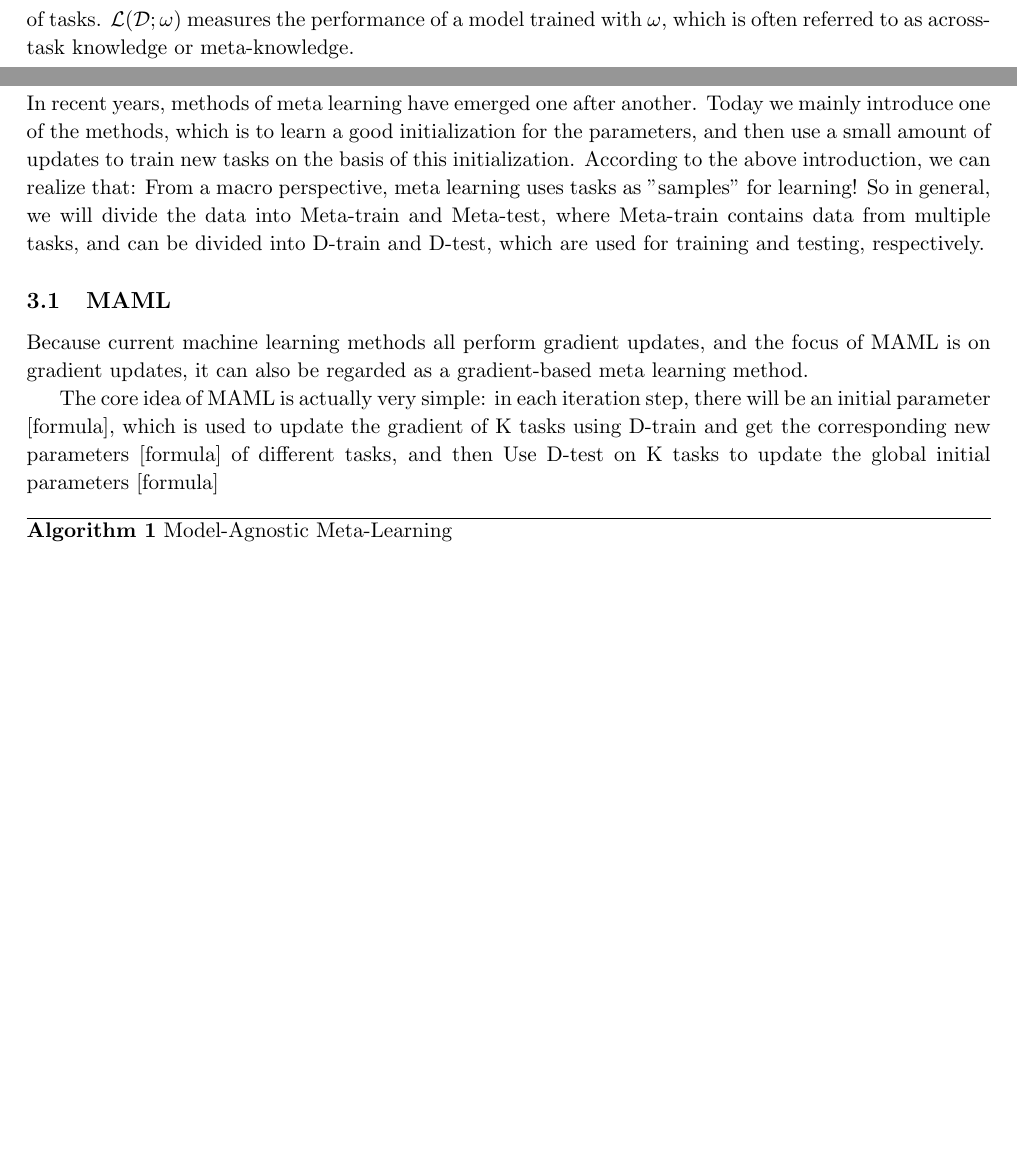
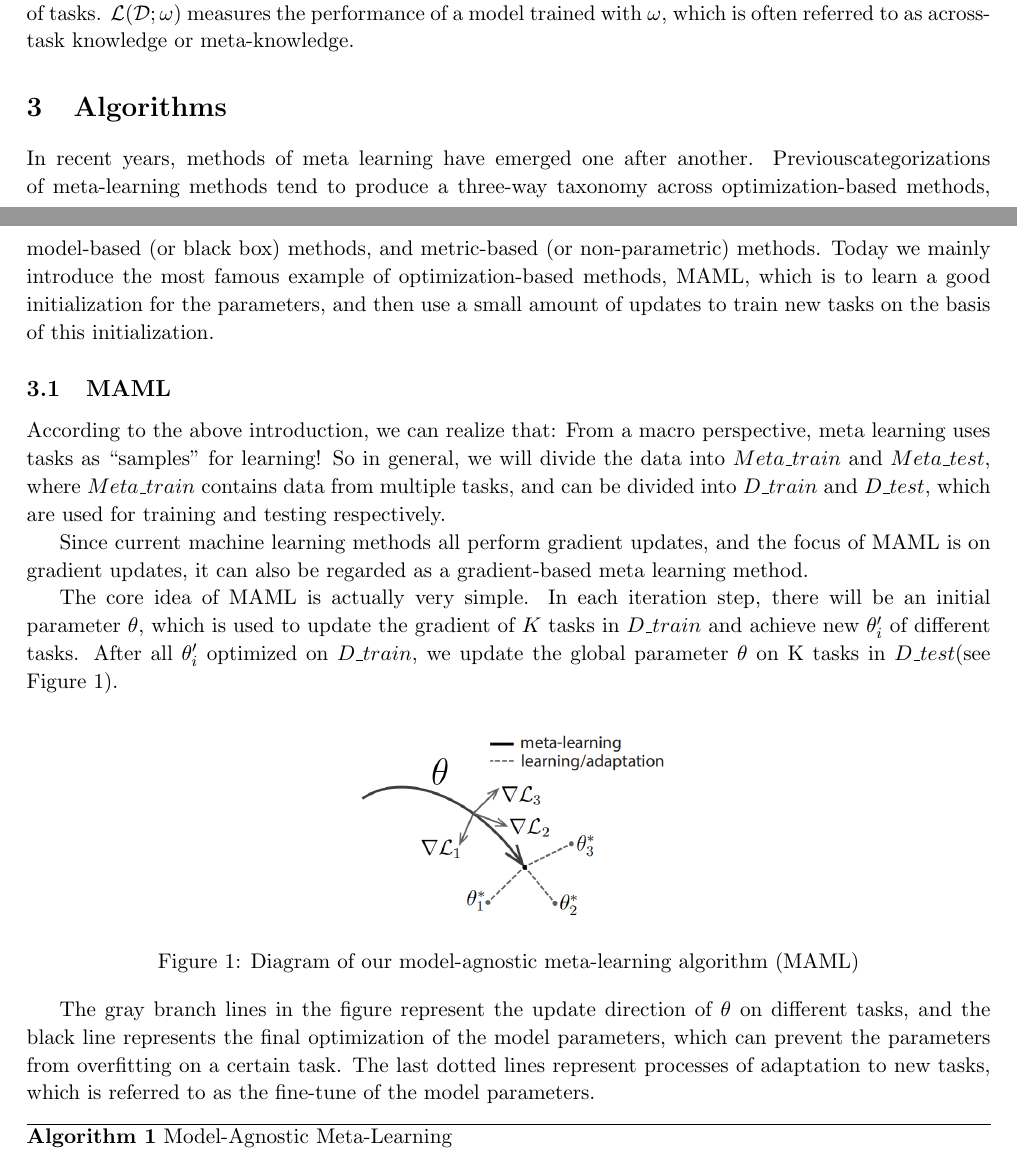
Before and after one commit to zhaoxuyang13/a-writing, a LaTeX document (notes/sample.tex, which reads notes/algorithms.tex): two parts of pages 3 and 4 of 8 before the commit and two parts of pages 2 and 3 of 4 after it, joined at a grey line, cut so that both start at the same text, the shorter picture padded with empty space. Compiled offline with pdfLaTeX.

Commit message:
update algorithm
add MAML

```diff
--- a/notes/algorithms.tex
+++ b/notes/algorithms.tex
@@ -1,16 +1,22 @@
 \section{Algorithms}
-In recent years, methods of meta learning have emerged one after another. Today we mainly introduce one of the methods, which is to learn a good initialization for the parameters, and then use a small amount of updates to train new tasks on the basis of this initialization.
-According to the above introduction, we can realize that: From a macro
-perspective, meta learning uses tasks as "samples" for learning! So in
-general, we will divide the data into Meta-train and Meta-test, where
-Meta-train contains data from multiple tasks, and can be divided into D-train and D-test, which are used for training and testing, respectively.
-
+In recent years, methods of meta learning have emerged one after another. Previous% [77], [78]
+categorizations of meta-learning methods tend to produce a three-way taxonomy across optimization-based methods, model-based (or black box) methods, and metric-based (or non-parametric) methods.
+Today we mainly introduce the most famous example of optimization-based methods, MAML, which is to learn a good initialization for the parameters, and then use a small amount of updates to train new tasks on the basis of this initialization.
 
 \subsection{MAML}
-Because current machine learning methods all perform gradient updates, and the focus of MAML is on gradient updates, it can also be regarded as a gradient-based meta learning method.
+According to the above introduction, we can realize that: From a macro perspective, meta learning uses tasks as ``samples" for learning! So in general, we will divide the data into $Meta\_train$ and $Meta\_test$, where $Meta\_train$ contains data from multiple tasks, and can be divided into $D\_train$ and $D\_test$, which are used for training and testing respectively.
 
-The core idea of MAML is actually very simple: in each iteration step, there will be an initial parameter [formula], which is used to update the gradient of K tasks using D-train and get the corresponding new parameters [formula] of different tasks, and then Use D-test on K tasks to update the global initial parameters [formula]
+Since current machine learning methods all perform gradient updates, and the focus of MAML is on gradient updates, it can also be regarded as a gradient-based meta learning method.
 
+The core idea of MAML is actually very simple. In each iteration step, there will be an initial parameter $\theta$, which is used to update the gradient of $K$ tasks in $D\_train$ and achieve new $\theta'_i$ of different tasks. After all $\theta'_i$ optimized on $D\_train$, we update the global parameter $\theta$ on K tasks in $D\_test$(see Figure~\ref{fig:graph}).
+
+\begin{figure}[h]
+  \centering
+  \includegraphics[totalheight=1.5in]{fig1.png}
+  \caption{Diagram of our model-agnostic meta-learning algorithm (MAML)} \label{fig:graph}
+\end{figure}
+
+The gray branch lines in the figure represent the update direction of $\theta$ on different tasks, and the black line represents the final optimization of the model parameters, which can prevent the parameters from overfitting on a certain task. The last dotted lines represent processes of adaptation to new tasks, which is referred to as the fine-tune of the model parameters.
 
 \begin{algorithm}
   \caption{Model-Agnostic Meta-Learning}
```
Also changed, not shown: notes/reference.bib (+4 -0 lines), notes/sample.tex (+5 -5 lines), notes/fig1.png (added).
